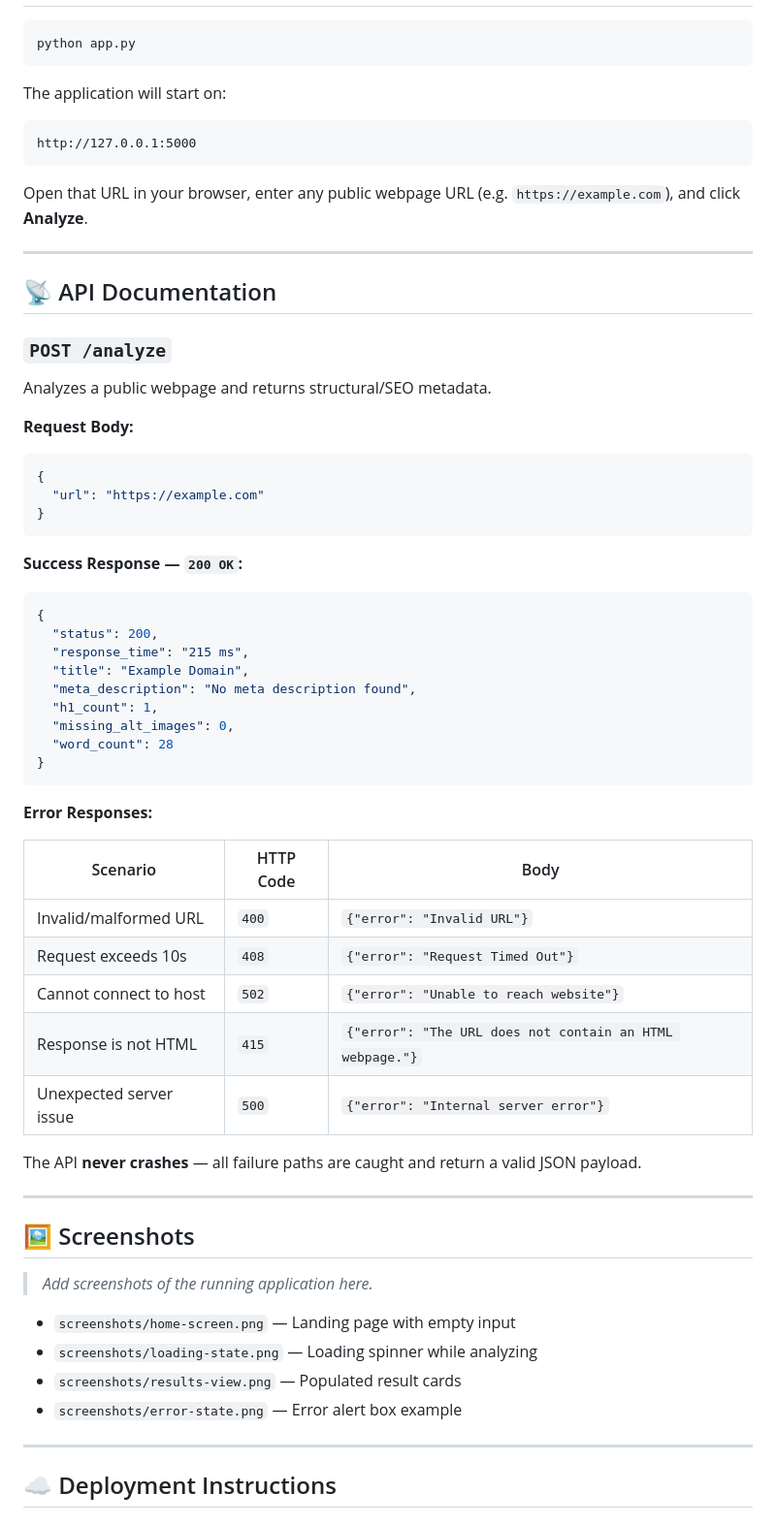
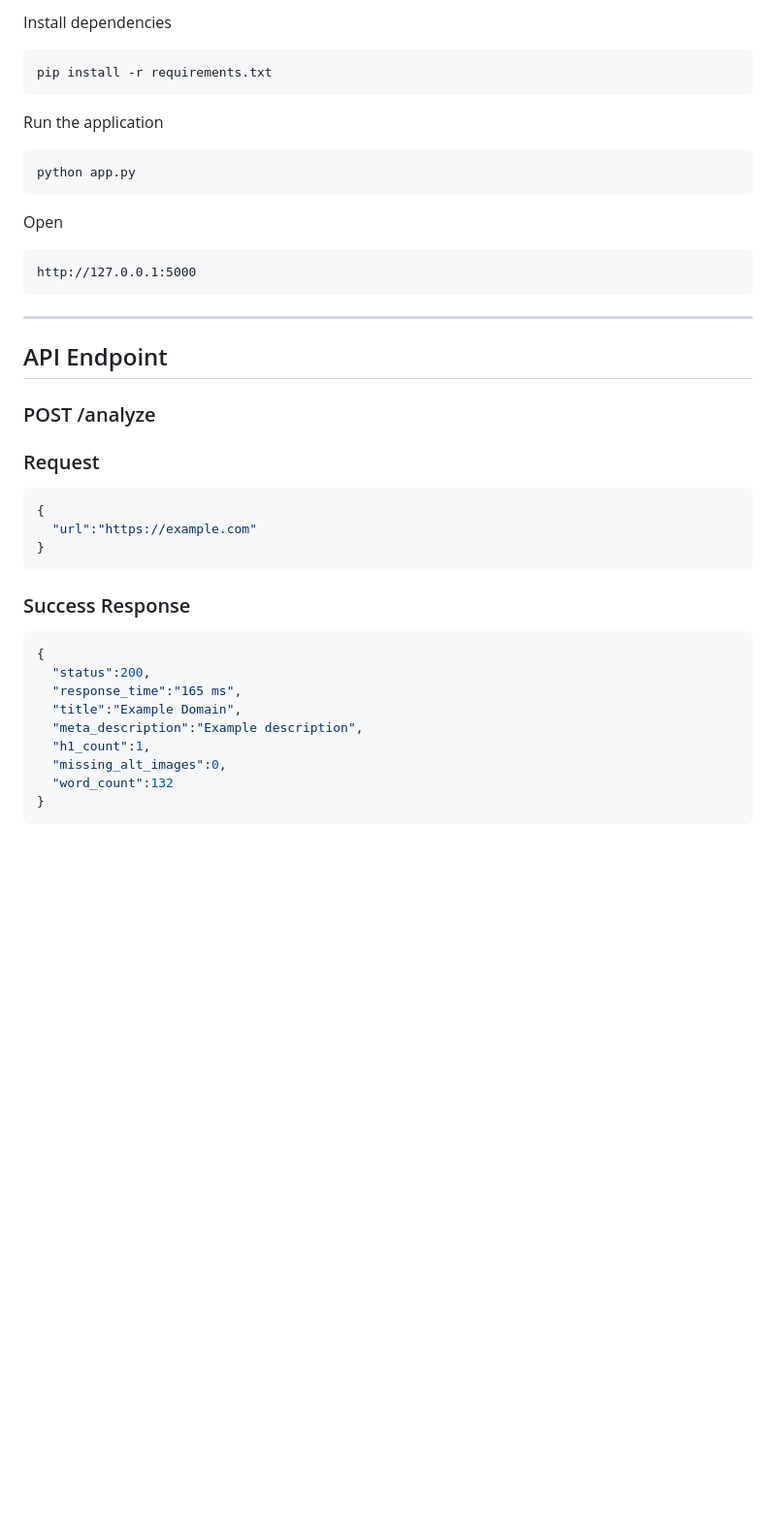
Before and after one commit to Rahul-ctrlN/PagePulse, a Markdown page: README.md, the part around one of its changes. Shown at 97% size. GitHub-like rendering; blank space fills up the shorter version.

````diff
--- a/README.md
+++ b/README.md
@@ -66,72 +75,44 @@ pip install -r requirements.txt
+Install dependencies
+
+```bash
+pip install -r requirements.txt
+```
+
+Run the application
 
 ```bash
 python app.py
 ```
 
-The application will start on:
+Open
 
 ```
 http://127.0.0.1:5000
 ```
 
-Open that URL in your browser, enter any public webpage URL (e.g.
-`https://example.com`), and click **Analyze**.
-
 ---
 
-## 📡 API Documentation
+## API Endpoint
 
-### `POST /analyze`
+### POST /analyze
 
-Analyzes a public webpage and returns structural/SEO metadata.
-
-**Request Body:**
+### Request
 
 ```json
 {
-  "url": "https://example.com"
+  "url":"https://example.com"
 }
 ```
 
-**Success Response — `200 OK`:**
+### Success Response
 
 ```json
 {
-  "status": 200,
-  "response_time": "215 ms",
-  "title": "Example Domain",
-  "meta_description": "No meta description found",
-  "h1_count": 1,
-  "missing_alt_images": 0,
-  "word_count": 28
+  "status":200,
+  "response_time":"165 ms",
+  "title":"Example Domain",
+  "meta_description":"Example description",
+  "h1_count":1,
+  "missing_alt_images":0,
+  "word_count":132
 }
-```
-
-**Error Responses:**
-
-| Scenario | HTTP Code | Body |
-|---|---|---|
-| Invalid/malformed URL | `400` | `{"error": "Invalid URL"}` |
-| Request exceeds 10s | `408` | `{"error": "Request Timed Out"}` |
-| Cannot connect to host | `502` | `{"error": "Unable to reach website"}` |
-| Response is not HTML | `415` | `{"error": "The URL does not contain an HTML webpage."}` |
-| Unexpected server issue | `500` | `{"error": "Internal server error"}` |
-
-The API **never crashes** — all failure paths are caught and return a
-valid JSON payload.
-
----
-
-## 🖼️ Screenshots
-
-> _Add screenshots of the running application here._
-
-- `screenshots/home-screen.png` — Landing page with empty input
-- `screenshots/loading-state.png` — Loading spinner while analyzing
-- `screenshots/results-view.png` — Populated result cards
-- `screenshots/error-state.png` — Error alert box example
-
----
-
-## ☁️ Deployment Instructions
-
````
Also changed, not shown: other parts of README.md (+161 -98 lines).
